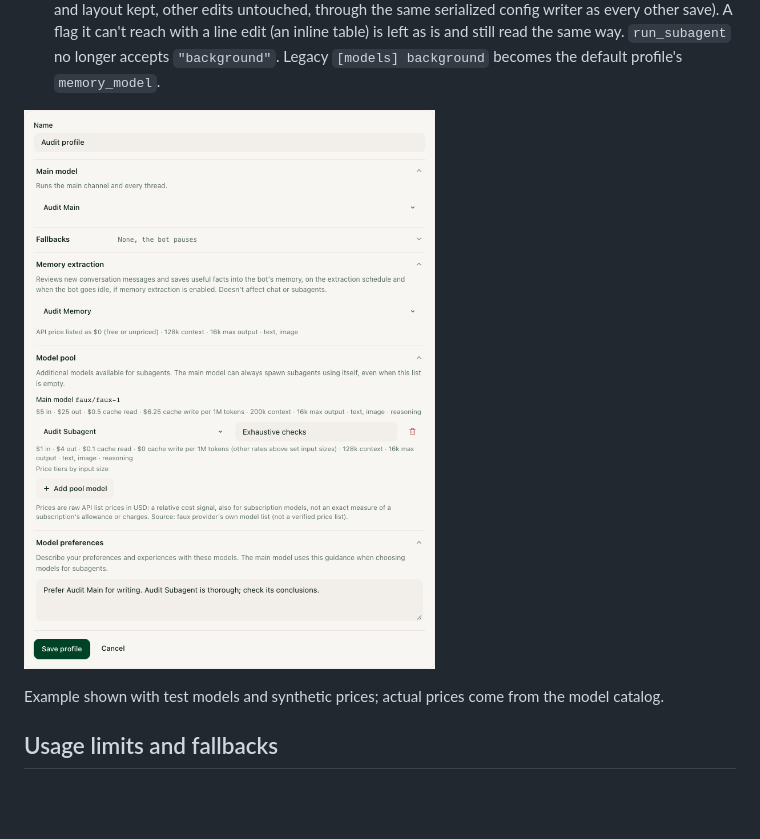
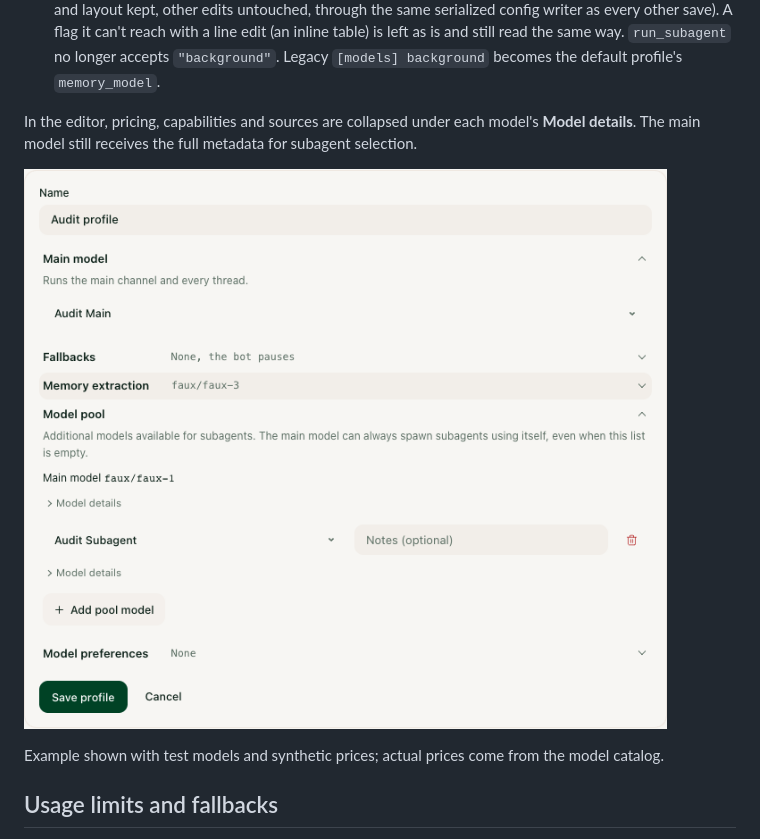
Before and after one commit to wovenmatter/pi-bot, a Markdown page: docs/configuration.md, the part around the change. Drawn GitHub-style; pictures changed too: docs/images/profiles.png; blank space fills up the shorter version.

Commit message:
profiles: simplify model details and match desktop disclosure styling

```diff
--- a/docs/configuration.md
+++ b/docs/configuration.md
@@ -82,6 +82,8 @@ use_for = "Careful writing and code review"   # optional note
   serialized config writer as every other save). A flag it can't reach with a line edit (an
   inline table) is left as is and still read the same way. `run_subagent` no longer accepts
   `"background"`. Legacy `[models] background` becomes the default profile's `memory_model`.
+
+In the editor, pricing, capabilities and sources are collapsed under each model's **Model details**. The main model still receives the full metadata for subagent selection.
 
 ![Settings → Profiles](images/profiles.png)
 
```
Also changed, not shown: 7 other files.
